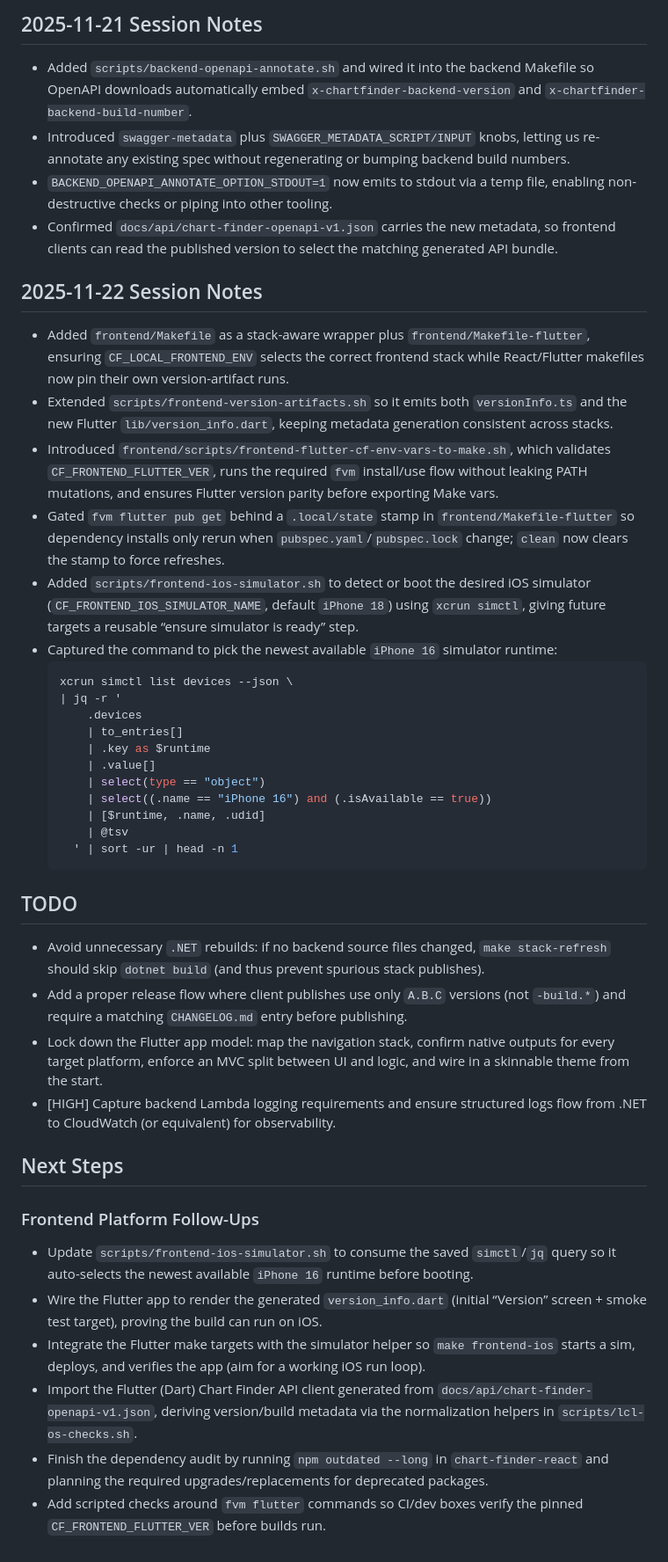
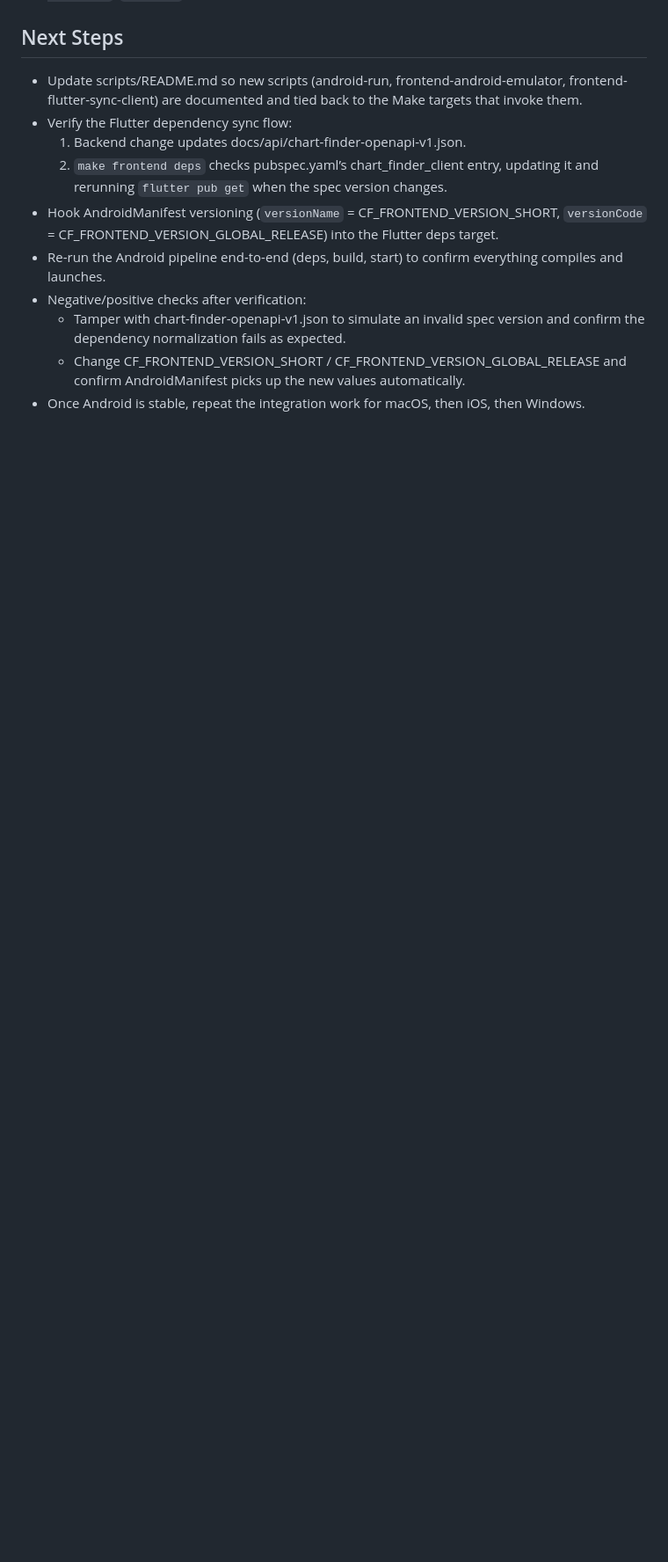
Before and after one commit to andybrucenet/chart-finder, a Markdown page: docs/notes/current-chat.md, the part around the change printed below. Shown: that part at 88% size. GitHub-like rendering; blank space fills up the shorter version.

Commit message:
Updated project notes

````diff
--- a/docs/notes/current-chat.md
+++ b/docs/notes/current-chat.md
@@ -69,41 +55,11 @@
-## 2025-11-21 Session Notes
-- Added `scripts/backend-openapi-annotate.sh` and wired it into the backend Makefile so OpenAPI downloads automatically embed `x-chartfinder-backend-version` and `x-chartfinder-backend-build-number`.
-- Introduced `swagger-metadata` plus `SWAGGER_METADATA_SCRIPT/INPUT` knobs, letting us re-annotate any existing spec without regenerating or bumping backend build numbers.
-- `BACKEND_OPENAPI_ANNOTATE_OPTION_STDOUT=1` now emits to stdout via a temp file, enabling non-destructive checks or piping into other tooling.
-- Confirmed `docs/api/chart-finder-openapi-v1.json` carries the new metadata, so frontend clients can read the published version to select the matching generated API bundle.
-
-## 2025-11-22 Session Notes
-- Added `frontend/Makefile` as a stack-aware wrapper plus `frontend/Makefile-flutter`, ensuring `CF_LOCAL_FRONTEND_ENV` selects the correct frontend stack while React/Flutter makefiles now pin their own version-artifact runs.
-- Extended `scripts/frontend-version-artifacts.sh` so it emits both `versionInfo.ts` and the new Flutter `lib/version_info.dart`, keeping metadata generation consistent across stacks.
-- Introduced `frontend/scripts/frontend-flutter-cf-env-vars-to-make.sh`, which validates `CF_FRONTEND_FLUTTER_VER`, runs the required `fvm` install/use flow without leaking PATH mutations, and ensures Flutter version parity before exporting Make vars.
-- Gated `fvm flutter pub get` behind a `.local/state` stamp in `frontend/Makefile-flutter` so dependency installs only rerun when `pubspec.yaml`/`pubspec.lock` change; `clean` now clears the stamp to force refreshes.
-- Added `scripts/frontend-ios-simulator.sh` to detect or boot the desired iOS simulator (`CF_FRONTEND_IOS_SIMULATOR_NAME`, default `iPhone 18`) using `xcrun simctl`, giving future targets a reusable “ensure simulator is ready” step.
-- Captured the command to pick the newest available `iPhone 16` simulator runtime:
-  ```bash
-  xcrun simctl list devices --json \
-  | jq -r '
-      .devices
-      | to_entries[]
-      | .key as $runtime
-      | .value[]
-      | select(type == "object")
-      | select((.name == "iPhone 16") and (.isAvailable == true))
-      | [$runtime, .name, .udid]
-      | @tsv
-    ' | sort -ur | head -n 1
-  ```
-
-## TODO
-- Avoid unnecessary `.NET` rebuilds: if no backend source files changed, `make stack-refresh` should skip `dotnet build` (and thus prevent spurious stack publishes).
-- Add a proper release flow where client publishes use only `A.B.C` versions (not `-build.*`) and require a matching `CHANGELOG.md` entry before publishing.
-- Lock down the Flutter app model: map the navigation stack, confirm native outputs for every target platform, enforce an MVC split between UI and logic, and wire in a skinnable theme from the start.
-- [HIGH] Capture backend Lambda logging requirements and ensure structured logs flow from .NET to CloudWatch (or equivalent) for observability.
-
 ## Next Steps
-### Frontend Platform Follow-Ups
-- Update `scripts/frontend-ios-simulator.sh` to consume the saved `simctl`/`jq` query so it auto-selects the newest available `iPhone 16` runtime before booting.
-- Wire the Flutter app to render the generated `version_info.dart` (initial “Version” screen + smoke test target), proving the build can run on iOS.
-- Integrate the Flutter make targets with the simulator helper so `make frontend-ios` starts a sim, deploys, and verifies the app (aim for a working iOS run loop).
-- Import the Flutter (Dart) Chart Finder API client generated from `docs/api/chart-finder-openapi-v1.json`, deriving version/build metadata via the normalization helpers in `scripts/lcl-os-checks.sh`.
-- Finish the dependency audit by running `npm outdated --long` in `chart-finder-react` and planning the required upgrades/replacements for deprecated packages.
-- Add scripted checks around `fvm flutter` commands so CI/dev boxes verify the pinned `CF_FRONTEND_FLUTTER_VER` before builds run.
+- Update scripts/README.md so new scripts (android-run, frontend-android-emulator, frontend-flutter-sync-client) are documented and tied back to the Make targets that invoke them.
+- Verify the Flutter dependency sync flow:
+  1. Backend change updates docs/api/chart-finder-openapi-v1.json.
+  2. `make frontend deps` checks pubspec.yaml’s chart_finder_client entry, updating it and rerunning `flutter pub get` when the spec version changes.
+- Hook AndroidManifest versioning (`versionName` = CF_FRONTEND_VERSION_SHORT, `versionCode` = CF_FRONTEND_VERSION_GLOBAL_RELEASE) into the Flutter deps target.
+- Re-run the Android pipeline end-to-end (deps, build, start) to confirm everything compiles and launches.
+- Negative/positive checks after verification:
+  * Tamper with chart-finder-openapi-v1.json to simulate an invalid spec version and confirm the dependency normalization fails as expected.
+  * Change CF_FRONTEND_VERSION_SHORT / CF_FRONTEND_VERSION_GLOBAL_RELEASE and confirm AndroidManifest picks up the new values automatically.
+- Once Android is stable, repeat the integration work for macOS, then iOS, then Windows.
````
Also changed, not shown: other parts of docs/notes/current-chat.md (+0 -14 lines).
